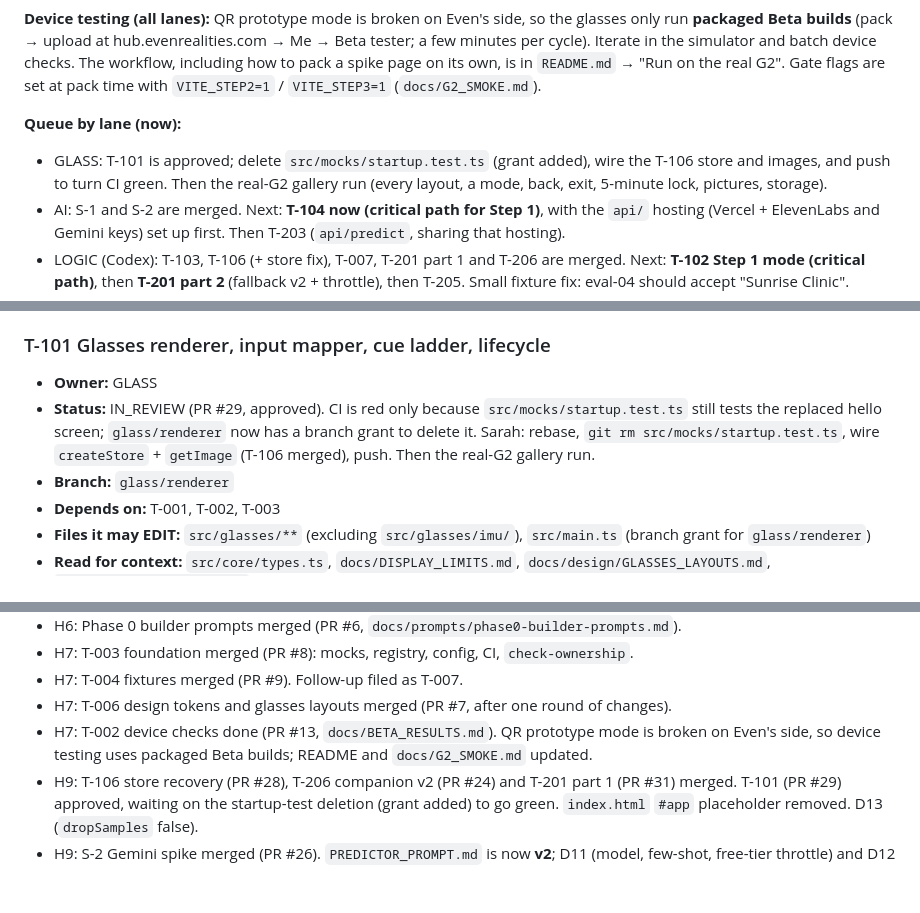
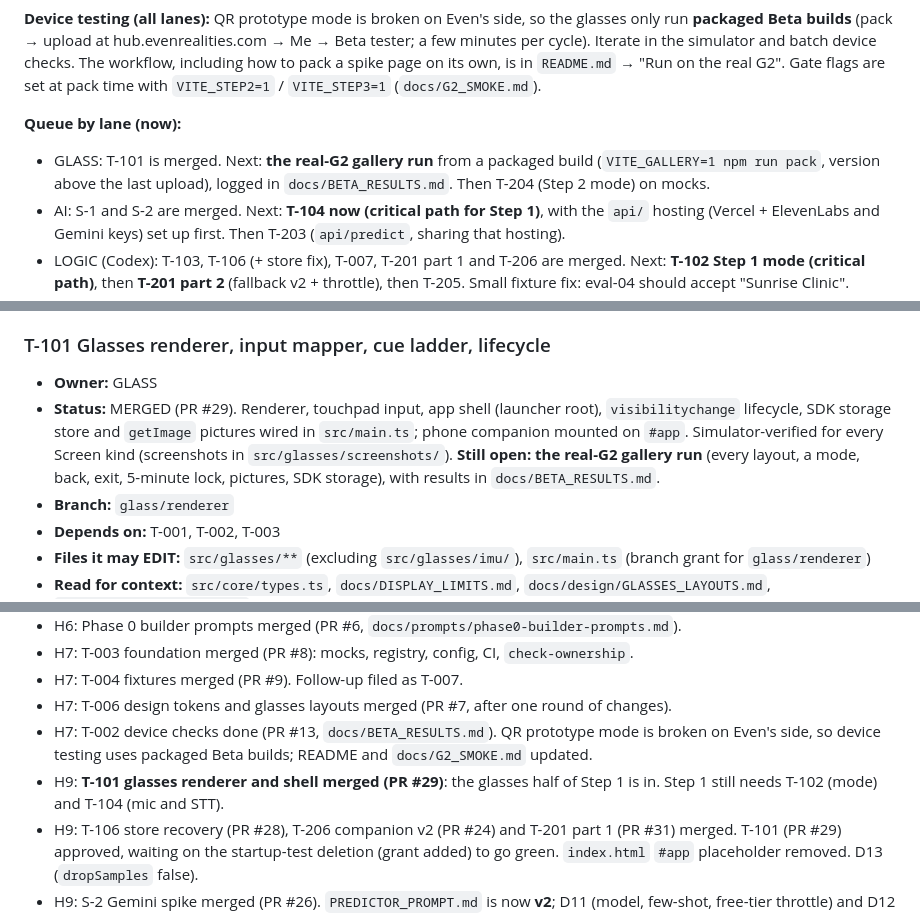
Before and after one commit to SamVD/LA_AI_HACKS_26_TEAM, a Markdown page: TASKS.md, 3 parts joined by grey strips. Rendered like a GitHub page; blank space fills up the shorter version.

Commit message:
TASKS: T-101 merged (PR #29); GLASS next is the real-G2 gallery run
Co-Authored-By: Claude Opus 5.5 <noreply@anthropic.com>

```diff
--- a/TASKS.md
+++ b/TASKS.md
@@ -11,7 +11,7 @@ Single source of truth for who is doing what. Read `PLAN.md` first for architect
 **Device testing (all lanes):** QR prototype mode is broken on Even's side, so the glasses only run **packaged Beta builds** (pack → upload at hub.evenrealities.com → Me → Beta tester; a few minutes per cycle). Iterate in the simulator and batch device checks. The workflow, including how to pack a spike page on its own, is in `README.md` → "Run on the real G2". Gate flags are set at pack time with `VITE_STEP2=1` / `VITE_STEP3=1` (`docs/G2_SMOKE.md`).
 
 **Queue by lane (now):**
-- GLASS: T-101 is approved; delete `src/mocks/startup.test.ts` (grant added), wire the T-106 store and images, and push to turn CI green. Then the real-G2 gallery run (every layout, a mode, back, exit, 5-minute lock, pictures, storage).
+- GLASS: T-101 is merged. Next: **the real-G2 gallery run** from a packaged build (`VITE_GALLERY=1 npm run pack`, version above the last upload), logged in `docs/BETA_RESULTS.md`. Then T-204 (Step 2 mode) on mocks.
 - AI: S-1 and S-2 are merged. Next: **T-104 now (critical path for Step 1)**, with the `api/` hosting (Vercel + ElevenLabs and Gemini keys) set up first. Then T-203 (`api/predict`, sharing that hosting).
 - LOGIC (Codex): T-103, T-106 (+ store fix), T-007, T-201 part 1 and T-206 are merged. Next: **T-102 Step 1 mode (critical path)**, then **T-201 part 2** (fallback v2 + throttle), then T-205. Small fixture fix: eval-04 should accept "Sunrise Clinic".
 - UI (Cursor): T-206 (PR #24) needs two fixes (personal-word frames, unique ids) and a retarget to `integration`; see the review.
@@ -170,7 +170,7 @@ Single source of truth for who is doing what. Read `PLAN.md` first for architect
 
 ### T-101 Glasses renderer, input mapper, cue ladder, lifecycle
 - **Owner:** GLASS
-- **Status:** IN_REVIEW (PR #29, approved). CI is red only because `src/mocks/startup.test.ts` still tests the replaced hello screen; `glass/renderer` now has a branch grant to delete it. Sarah: rebase, `git rm src/mocks/startup.test.ts`, wire `createStore` + `getImage` (T-106 merged), push. Then the real-G2 gallery run.
+- **Status:** MERGED (PR #29). Renderer, touchpad input, app shell (launcher root), `visibilitychange` lifecycle, SDK storage store and `getImage` pictures wired in `src/main.ts`; phone companion mounted on `#app`. Simulator-verified for every Screen kind (screenshots in `src/glasses/screenshots/`). **Still open: the real-G2 gallery run** (every layout, a mode, back, exit, 5-minute lock, pictures, SDK storage), with results in `docs/BETA_RESULTS.md`.
 - **Branch:** `glass/renderer`
 - **Depends on:** T-001, T-002, T-003
 - **Files it may EDIT:** `src/glasses/**` (excluding `src/glasses/imu/`), `src/main.ts` (branch grant for `glass/renderer`)
@@ -432,6 +432,7 @@ No new features after H18. Only fixes, packaging, polish, and the story.
 - H7: T-004 fixtures merged (PR #9). Follow-up filed as T-007.
 - H7: T-006 design tokens and glasses layouts merged (PR #7, after one round of changes).
 - H7: T-002 device checks done (PR #13, `docs/BETA_RESULTS.md`). QR prototype mode is broken on Even's side, so device testing uses packaged Beta builds; README and `docs/G2_SMOKE.md` updated.
+- H9: **T-101 glasses renderer and shell merged (PR #29)**: the glasses half of Step 1 is in. Step 1 still needs T-102 (mode) and T-104 (mic and STT).
 - H9: T-106 store recovery (PR #28), T-206 companion v2 (PR #24) and T-201 part 1 (PR #31) merged. T-101 (PR #29) approved, waiting on the startup-test deletion (grant added) to go green. `index.html` `#app` placeholder removed. D13 (`dropSamples` false).
 - H9: S-2 Gemini spike merged (PR #26). `PREDICTOR_PROMPT.md` is now **v2**; D11 (model, few-shot, free-tier throttle) and D12 (fallback v2). T-201 READY; T-203 and T-204 updated.
 - H9: T-103 matcher (PR #21), T-106 assets and store (PR #22) and T-007 fixtures (PR #23) merged. **T-102 READY.** T-206 (PR #24) changes requested.
```
